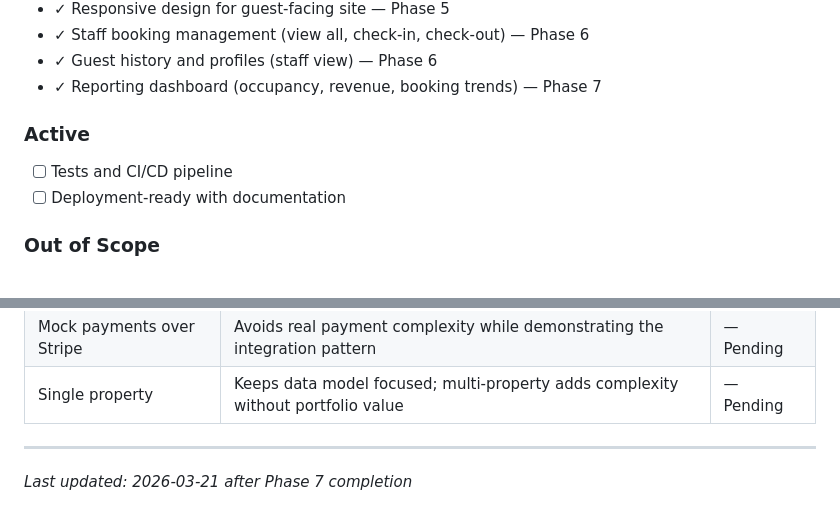
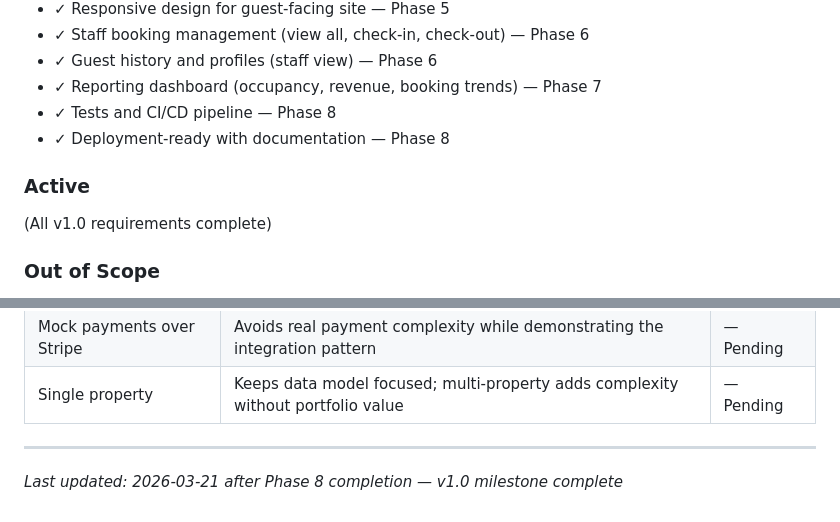
Before and after one commit to Hi2Otaku/hotel_agent, a Markdown page: .planning/PROJECT.md, 2 parts joined by grey strips. Rendered like a GitHub page.

Commit message:
docs(phase-08): evolve PROJECT.md after milestone completion

```diff
--- a/.planning/PROJECT.md
+++ b/.planning/PROJECT.md
@@ -28,12 +28,13 @@ Guests can seamlessly search, book, and manage room reservations with a polished
 - ✓ Staff booking management (view all, check-in, check-out) — Phase 6
 - ✓ Guest history and profiles (staff view) — Phase 6
 - ✓ Reporting dashboard (occupancy, revenue, booking trends) — Phase 7
+- ✓ Tests and CI/CD pipeline — Phase 8
+- ✓ Deployment-ready with documentation — Phase 8
 
 ### Active
 
 <!-- Current scope. Building toward these. -->
-- [ ] Tests and CI/CD pipeline
-- [ ] Deployment-ready with documentation
+(All v1.0 requirements complete)
 
 ### Out of Scope
 
@@ -68,4 +69,4 @@ Guests can seamlessly search, book, and manage room reservations with a polished
 | Single property | Keeps data model focused; multi-property adds complexity without portfolio value | — Pending |
 
 ---
-*Last updated: 2026-03-21 after Phase 7 completion*
+*Last updated: 2026-03-21 after Phase 8 completion — v1.0 milestone complete*
```
